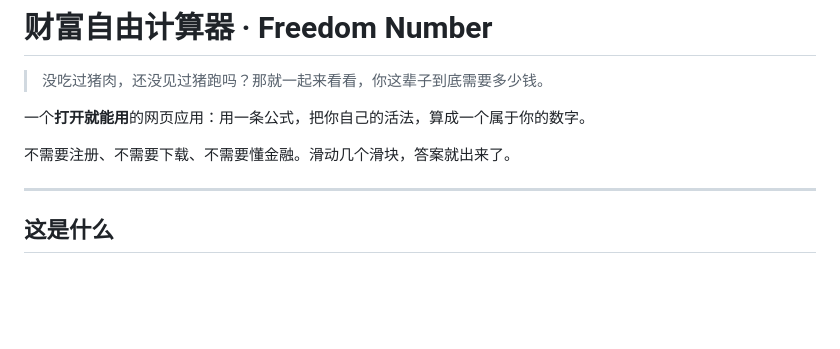
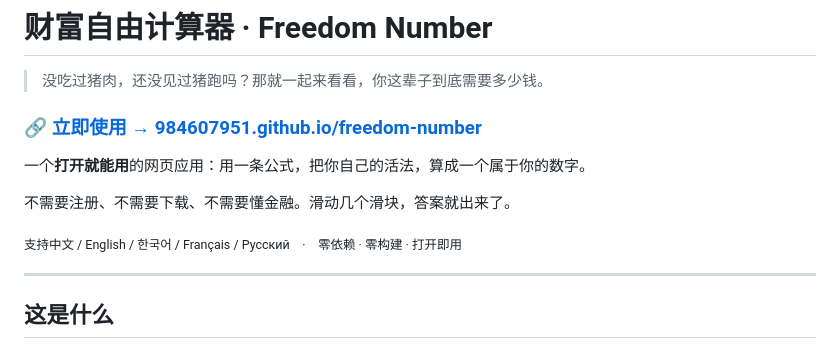
Before and after one commit to 984607951/freedom-number, a Markdown page: README.md, the part around the change. GitHub-like rendering; blank space fills up the shorter version.

Commit message:
docs: 添加在线访问地址与语言支持说明

```diff
--- a/README.md
+++ b/README.md
@@ -2,9 +2,13 @@
 
 > 没吃过猪肉，还没见过猪跑吗？那就一起来看看，你这辈子到底需要多少钱。
 
+### 🔗 [**立即使用 → 984607951.github.io/freedom-number**](https://984607951.github.io/freedom-number/)
+
 一个**打开就能用**的网页应用：用一条公式，把你自己的活法，算成一个属于你的数字。
 
 不需要注册、不需要下载、不需要懂金融。滑动几个滑块，答案就出来了。
+
+<sub>支持中文 / English / 한국어 / Français / Русский　·　零依赖 · 零构建 · 打开即用</sub>
 
 ---
 
```
